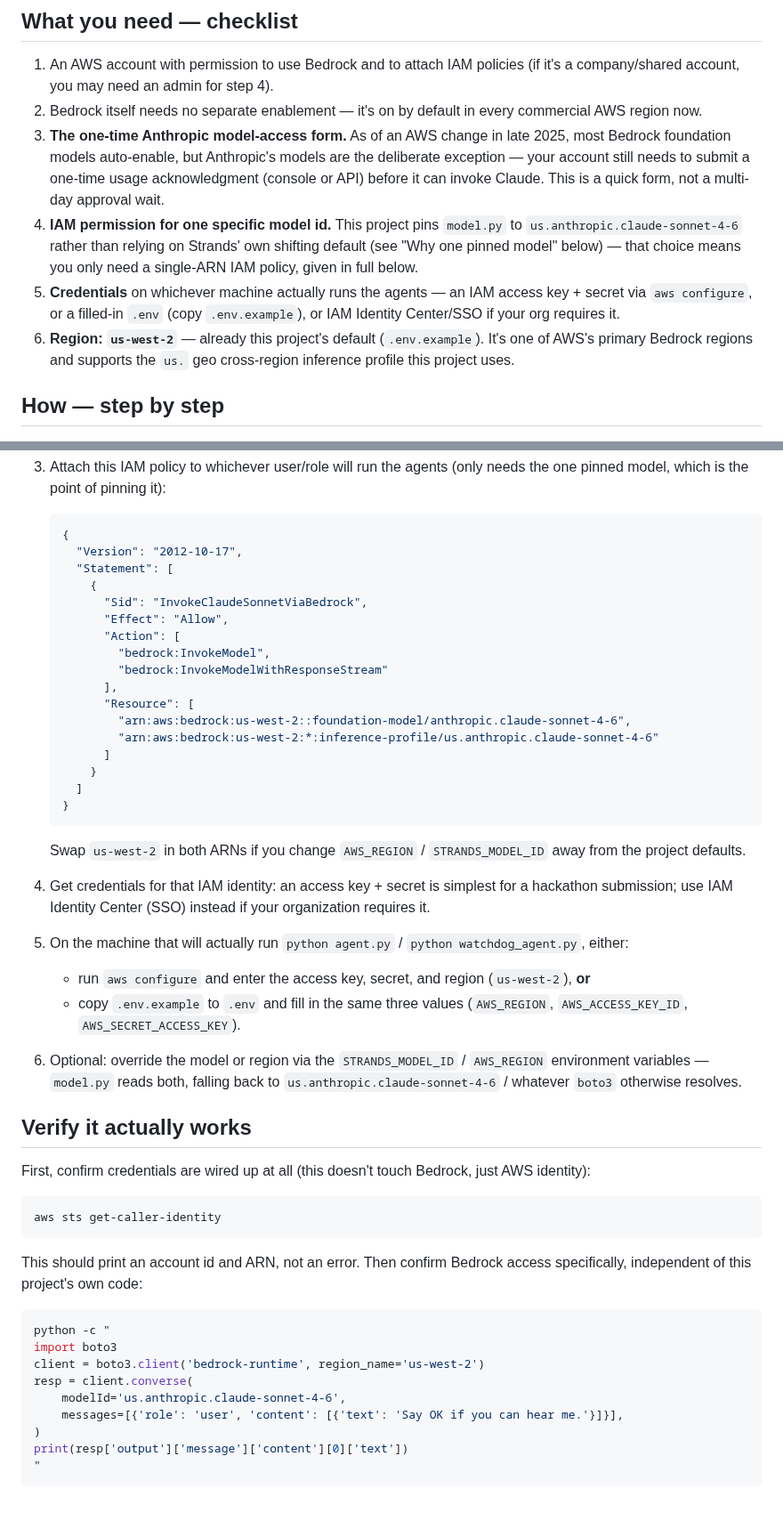
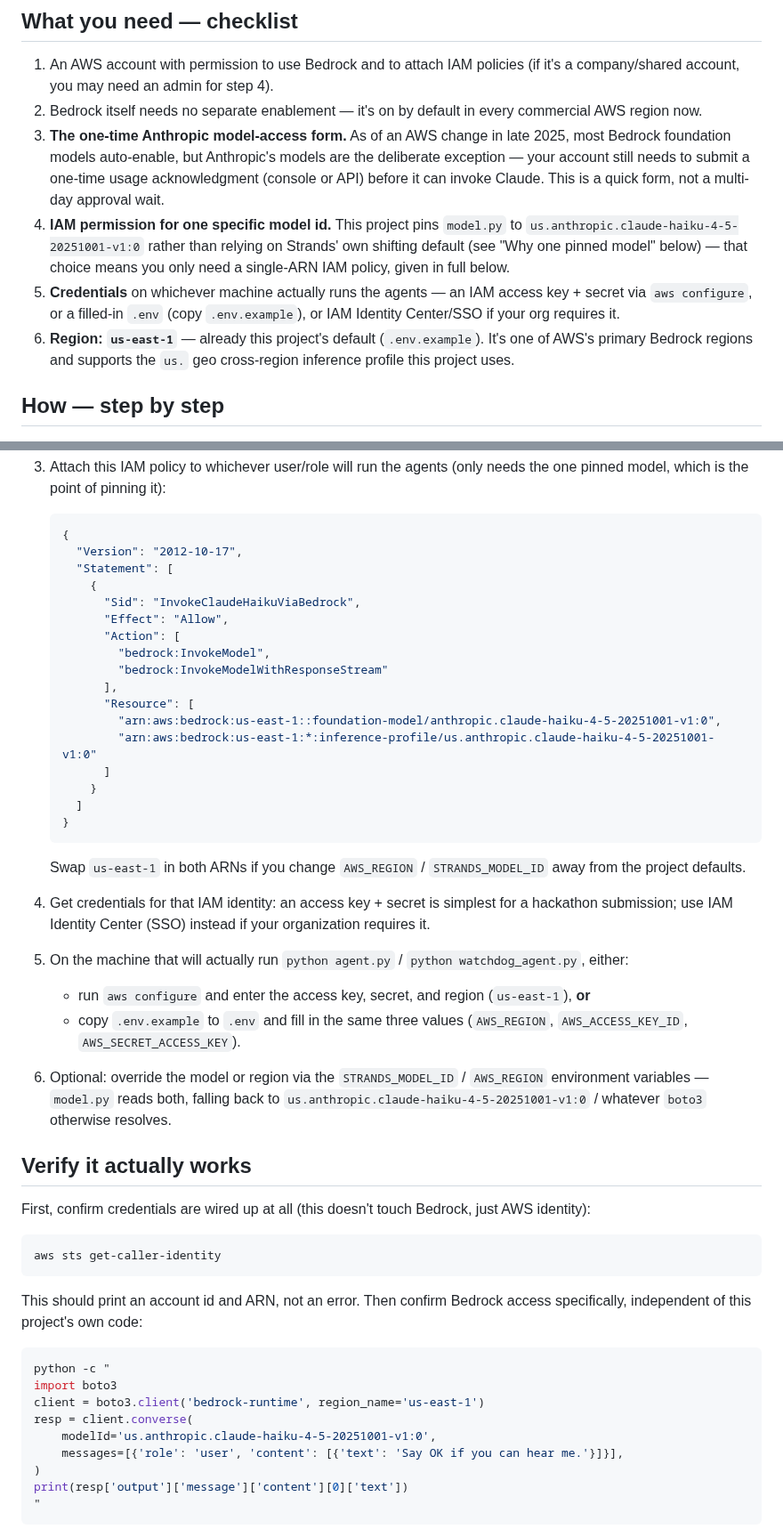
Before and after one commit to explainable-ai/food-access-advisor, a Markdown page: bedrocksetup.md, 2 parts joined by grey strips. Shown at 89% size. Rendered like a GitHub page; blank space fills up the shorter version.

Commit message:
Update setup guide for the Haiku 4.5 / us-east-1 model switch
Model id, region, IAM policy ARNs, and the verify snippet all updated to
match model.py's new DEFAULT_MODEL_ID. Model card source link swapped to
the Haiku 4.5 page.

````diff
--- a/bedrocksetup.md
+++ b/bedrocksetup.md
@@ -30,13 +30,14 @@ answers a question."
    a one-time usage acknowledgment (console or API) before it can invoke
    Claude. This is a quick form, not a multi-day approval wait.
 4. **IAM permission for one specific model id.** This project pins
-   `model.py` to `us.anthropic.claude-sonnet-4-6` rather than relying on
-   Strands' own shifting default (see "Why one pinned model" below) — that
-   choice means you only need a single-ARN IAM policy, given in full below.
+   `model.py` to `us.anthropic.claude-haiku-4-5-20251001-v1:0` rather than
+   relying on Strands' own shifting default (see "Why one pinned model"
+   below) — that choice means you only need a single-ARN IAM policy, given
+   in full below.
 5. **Credentials** on whichever machine actually runs the agents — an IAM
    access key + secret via `aws configure`, or a filled-in `.env` (copy
    `.env.example`), or IAM Identity Center/SSO if your org requires it.
-6. **Region: `us-west-2`** — already this project's default
+6. **Region: `us-east-1`** — already this project's default
    (`.env.example`). It's one of AWS's primary Bedrock regions and
    supports the `us.` geo cross-region inference profile this project uses.
 
@@ -53,22 +54,22 @@ answers a question."
      "Version": "2012-10-17",
      "Statement": [
        {
-         "Sid": "InvokeClaudeSonnetViaBedrock",
+         "Sid": "InvokeClaudeHaikuViaBedrock",
          "Effect": "Allow",
          "Action": [
            "bedrock:InvokeModel",
            "bedrock:InvokeModelWithResponseStream"
          ],
          "Resource": [
-           "arn:aws:bedrock:us-west-2::foundation-model/anthropic.claude-sonnet-4-6",
-           "arn:aws:bedrock:us-west-2:*:inference-profile/us.anthropic.claude-sonnet-4-6"
+           "arn:aws:bedrock:us-east-1::foundation-model/anthropic.claude-haiku-4-5-20251001-v1:0",
+           "arn:aws:bedrock:us-east-1:*:inference-profile/us.anthropic.claude-haiku-4-5-20251001-v1:0"
          ]
        }
      ]
    }
    ```
 
-   Swap `us-west-2` in both ARNs if you change `AWS_REGION` / `STRANDS_MODEL_ID`
+   Swap `us-east-1` in both ARNs if you change `AWS_REGION` / `STRANDS_MODEL_ID`
    away from the project defaults.
 
 4. Get credentials for that IAM identity: an access key + secret is
@@ -77,12 +78,13 @@ answers a question."
 5. On the machine that will actually run `python agent.py` /
    `python watchdog_agent.py`, either:
    - run `aws configure` and enter the access key, secret, and region
-     (`us-west-2`), **or**
+     (`us-east-1`), **or**
    - copy `.env.example` to `.env` and fill in the same three values
      (`AWS_REGION`, `AWS_ACCESS_KEY_ID`, `AWS_SECRET_ACCESS_KEY`).
 6. Optional: override the model or region via the `STRANDS_MODEL_ID` /
    `AWS_REGION` environment variables — `model.py` reads both, falling back
-   to `us.anthropic.claude-sonnet-4-6` / whatever `boto3` otherwise resolves.
+   to `us.anthropic.claude-haiku-4-5-20251001-v1:0` / whatever `boto3`
+   otherwise resolves.
 
 ## Verify it actually works
 
@@ -99,9 +101,9 @@ access specifically, independent of this project's own code:
 ```bash
 python -c "
 import boto3
-client = boto3.client('bedrock-runtime', region_name='us-west-2')
+client = boto3.client('bedrock-runtime', region_name='us-east-1')
 resp = client.converse(
-    modelId='us.anthropic.claude-sonnet-4-6',
+    modelId='us.anthropic.claude-haiku-4-5-20251001-v1:0',
     messages=[{'role': 'user', 'content': [{'text': 'Say OK if you can hear me.'}]}],
 )
 print(resp['output']['message']['content'][0]['text'])
````
Also changed, not shown: other parts of bedrocksetup.md (+4 -4 lines).
